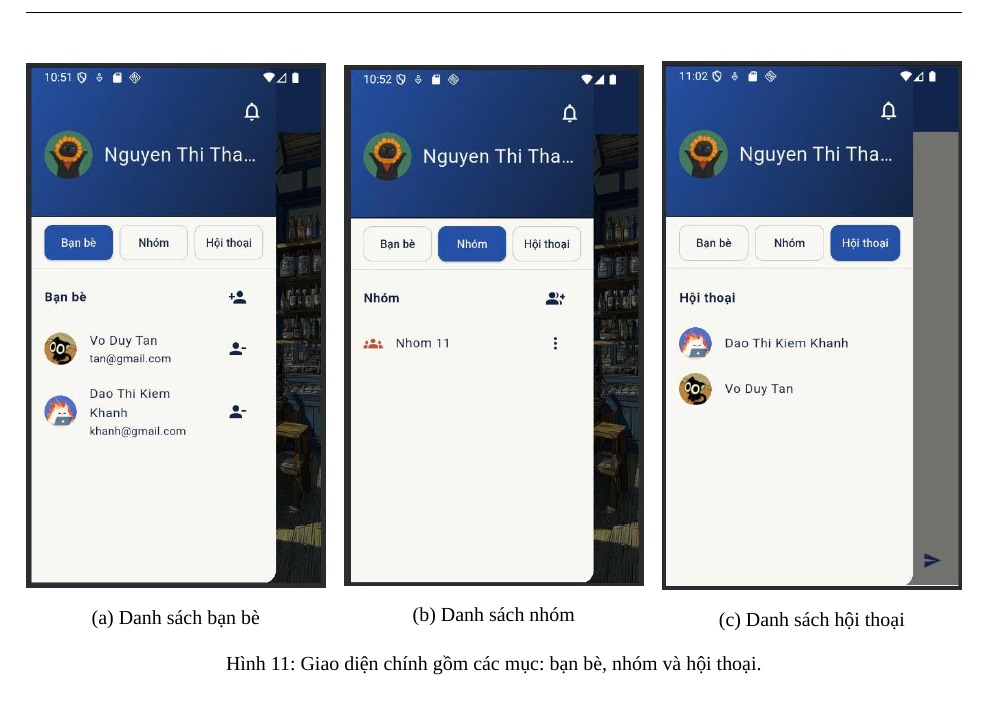
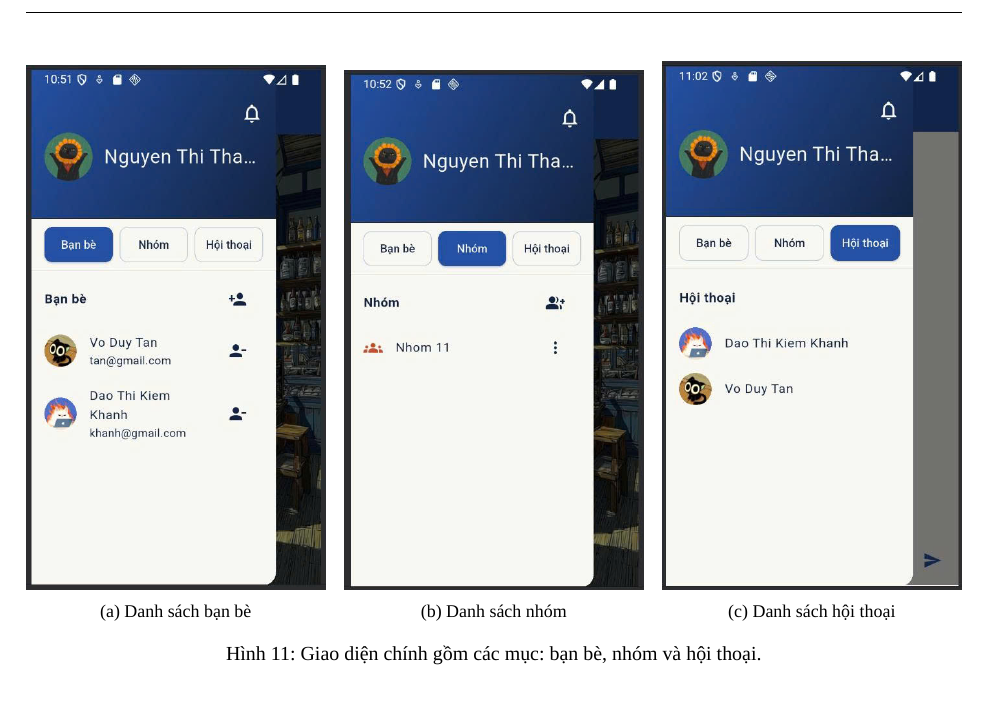
Before and after one commit to VODUYTAN16/CT204, a LaTeX document (main.tex, which reads sections/section2/subsection3/subsubsection/subsubsection4.tex): part of page 26 of 30, cut so that both start at the same text. Compiled offline with XeLaTeX; a missing font is replaced by an installed copy or a similar font.

Commit message:
fix lỗi danh mục hình

```diff
--- a/sections/section2/subsection3/subsubsection/subsubsection4.tex
+++ b/sections/section2/subsection3/subsubsection/subsubsection4.tex
@@ -3,25 +3,22 @@
 Tại đây, ứng dụng chia thành ba mục chính: \textbf{Bạn bè}, \textbf{Nhóm} và \textbf{Hội thoại}, giúp người dùng dễ dàng quản lý các mối quan hệ và cuộc trò chuyện.
 Giao diện được thiết kế nhất quán với tông màu chủ đạo xanh lam và các biểu tượng trực quan mang lại trải nghiệm sử dụng đơn giản và thân thiện.
 
+\captionsetup[subfigure]{list=false}
+
 \begin{figure}[H]
   \centering
-  \begin{minipage}{0.32\textwidth}
-    \centering
+  \begin{subfigure}[t]{0.32\textwidth}
     \includegraphics[width=\textwidth]{figures/pic11(1).jpg}
-    \caption*{(a) Danh sách bạn bè}
-  \end{minipage}
-  \hfill
-  \begin{minipage}{0.32\textwidth}
-    \centering
+    \caption{Danh sách bạn bè}
+  \end{subfigure}\hfill
+  \begin{subfigure}[t]{0.32\textwidth}
     \includegraphics[width=\textwidth]{figures/pic11(2).jpg}
-    \caption*{(b) Danh sách nhóm}
-  \end{minipage}
-  \hfill
-  \begin{minipage}{0.32\textwidth}
-    \centering
+    \caption{Danh sách nhóm}
+  \end{subfigure}\hfill
+  \begin{subfigure}[t]{0.32\textwidth}
     \includegraphics[width=\textwidth]{figures/pic11(3).jpg}
-    \caption*{(c) Danh sách hội thoại}
-  \end{minipage}
+    \caption{Danh sách hội thoại}
+  \end{subfigure}
   \caption{Giao diện chính gồm các mục: bạn bè, nhóm và hội thoại.}
   \label{fig:main-interface}
 \end{figure}
```
